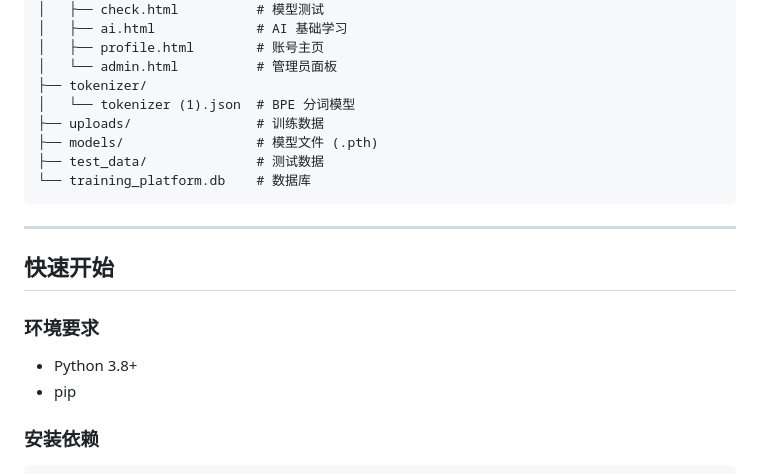
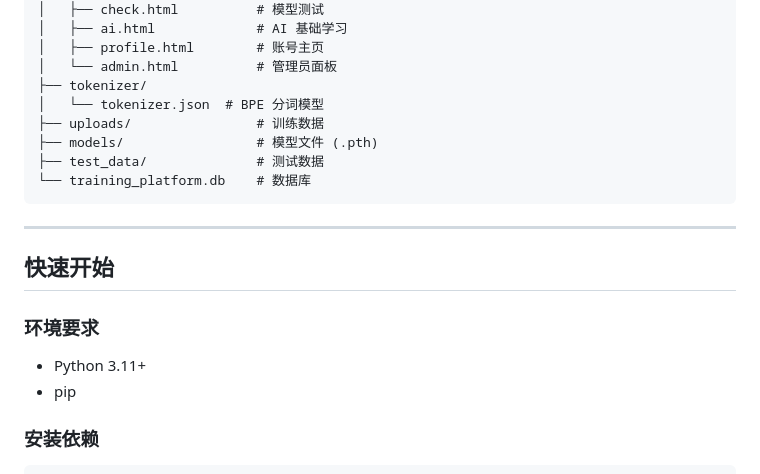
Before and after one commit to fhz1206/AI_TRAINER, a Markdown page: README.md, the part around the change. Drawn GitHub-style.

Commit message:
update: 更新文件 README.md
Signed-off-by: fhz1206 <fhz1206@noreply.gitcode.com>

```diff
--- a/README.md
+++ b/README.md
@@ -56,7 +56,7 @@ Windows_ITPP/
 │   ├── profile.html        # 账号主页
 │   └── admin.html          # 管理员面板
 ├── tokenizer/
-│   └── tokenizer (1).json  # BPE 分词模型
+│   └── tokenizer.json  # BPE 分词模型
 ├── uploads/                # 训练数据
 ├── models/                 # 模型文件 (.pth)
 ├── test_data/              # 测试数据
@@ -69,7 +69,7 @@ Windows_ITPP/
 
 ### 环境要求
 
-- Python 3.8+
+- Python 3.11+
 - pip
 
 ### 安装依赖
```
